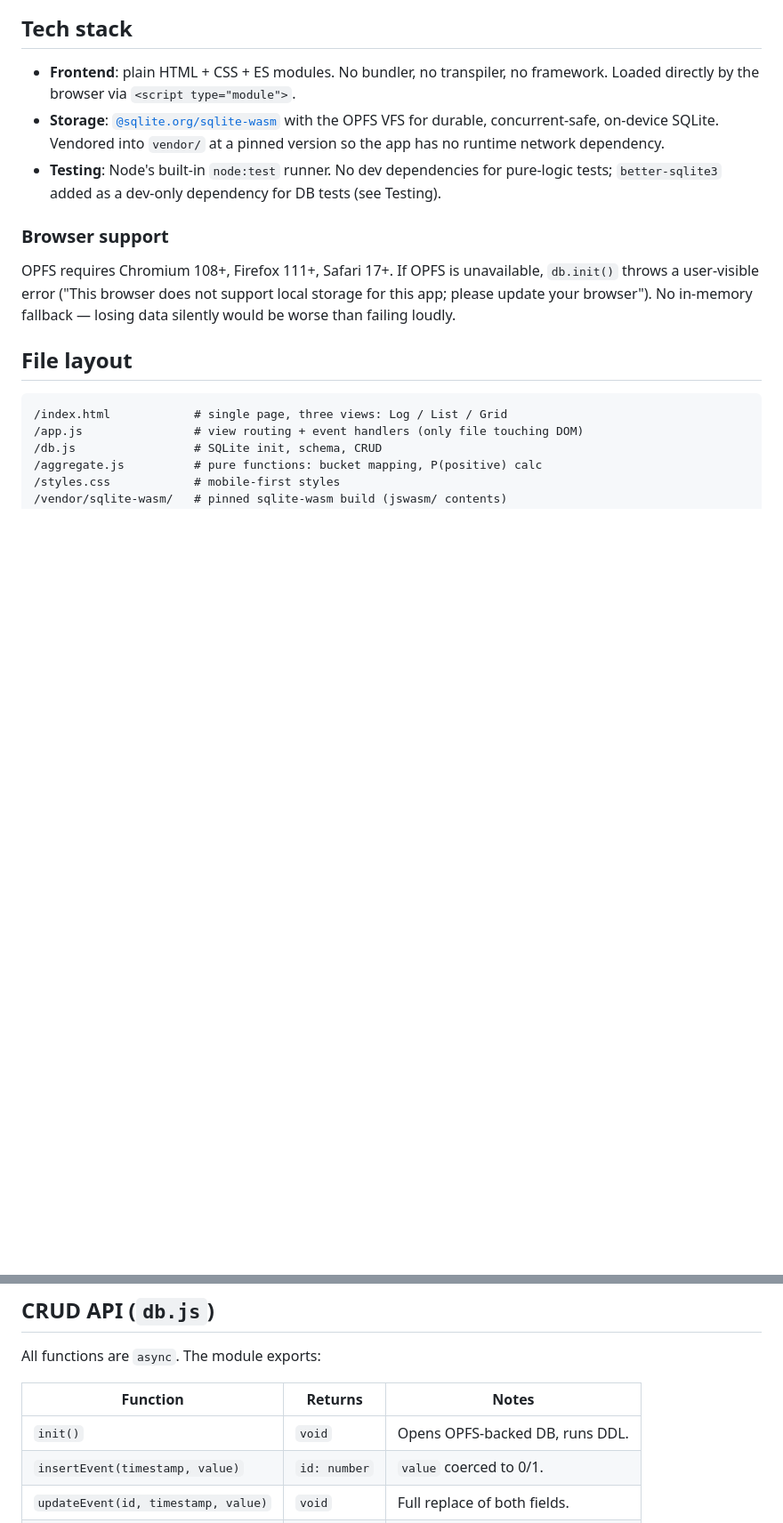
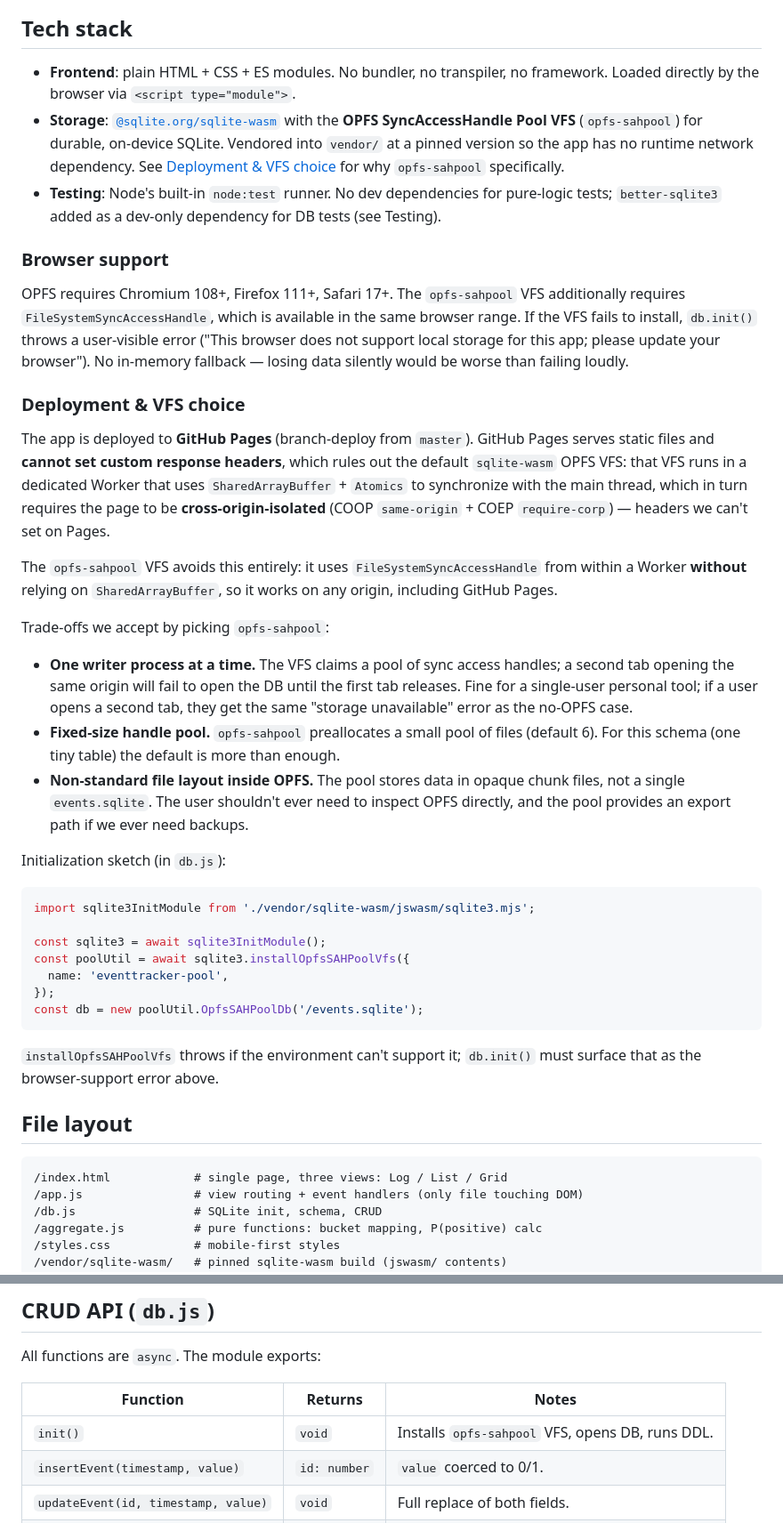
Before and after one commit to vweaver/EventTracker, a Markdown page: TECH_SPEC.md, 2 parts joined by grey strips. Shown at 89% size. Rendered like a GitHub page; blank space fills up the shorter version.

Commit message:
Pin opfs-sahpool VFS so app works on GitHub Pages
GitHub Pages can't set COOP/COEP headers, so the default sqlite-wasm
OPFS VFS (SharedArrayBuffer-based) won't initialize. Switch the tech
spec to opfs-sahpool, which uses FileSystemSyncAccessHandle without
SharedArrayBuffer and works on any origin. Documents the trade-offs
(single-writer, preallocated chunk pool) and updates CLAUDE.md so the
Coder doesn't default to the wrong VFS.

````diff
--- a/TECH_SPEC.md
+++ b/TECH_SPEC.md
@@ -15,9 +15,11 @@ and ES modules; any static host (or `python -m http.server`) will run it.
 
 - **Frontend**: plain HTML + CSS + ES modules. No bundler, no transpiler, no
   framework. Loaded directly by the browser via `<script type="module">`.
-- **Storage**: [`@sqlite.org/sqlite-wasm`][sqlite-wasm] with the OPFS VFS for
-  durable, concurrent-safe, on-device SQLite. Vendored into `vendor/` at a
-  pinned version so the app has no runtime network dependency.
+- **Storage**: [`@sqlite.org/sqlite-wasm`][sqlite-wasm] with the
+  **OPFS SyncAccessHandle Pool VFS** (`opfs-sahpool`) for durable,
+  on-device SQLite. Vendored into `vendor/` at a pinned version so the
+  app has no runtime network dependency. See [Deployment & VFS choice](#deployment--vfs-choice)
+  for why `opfs-sahpool` specifically.
 - **Testing**: Node's built-in `node:test` runner. No dev dependencies for
   pure-logic tests; `better-sqlite3` added as a dev-only dependency for DB
   tests (see Testing).
@@ -26,10 +28,57 @@ and ES modules; any static host (or `python -m http.server`) will run it.
 
 ### Browser support
 
-OPFS requires Chromium 108+, Firefox 111+, Safari 17+. If OPFS is
-unavailable, `db.init()` throws a user-visible error ("This browser does not
-support local storage for this app; please update your browser"). No in-memory
-fallback — losing data silently would be worse than failing loudly.
+OPFS requires Chromium 108+, Firefox 111+, Safari 17+. The
+`opfs-sahpool` VFS additionally requires `FileSystemSyncAccessHandle`,
+which is available in the same browser range. If the VFS fails to
+install, `db.init()` throws a user-visible error ("This browser does
+not support local storage for this app; please update your browser").
+No in-memory fallback — losing data silently would be worse than
+failing loudly.
+
+### Deployment & VFS choice
+
+The app is deployed to **GitHub Pages** (branch-deploy from `master`).
+GitHub Pages serves static files and **cannot set custom response
+headers**, which rules out the default `sqlite-wasm` OPFS VFS: that
+VFS runs in a dedicated Worker that uses `SharedArrayBuffer` + `Atomics`
+to synchronize with the main thread, which in turn requires the page
+to be **cross-origin-isolated** (COOP `same-origin` + COEP
+`require-corp`) — headers we can't set on Pages.
+
+The `opfs-sahpool` VFS avoids this entirely: it uses
+`FileSystemSyncAccessHandle` from within a Worker **without** relying on
+`SharedArrayBuffer`, so it works on any origin, including GitHub Pages.
+
+Trade-offs we accept by picking `opfs-sahpool`:
+
+- **One writer process at a time.** The VFS claims a pool of sync
+  access handles; a second tab opening the same origin will fail to
+  open the DB until the first tab releases. Fine for a single-user
+  personal tool; if a user opens a second tab, they get the same
+  "storage unavailable" error as the no-OPFS case.
+- **Fixed-size handle pool.** `opfs-sahpool` preallocates a small
+  pool of files (default 6). For this schema (one tiny table) the
+  default is more than enough.
+- **Non-standard file layout inside OPFS.** The pool stores data in
+  opaque chunk files, not a single `events.sqlite`. The user
+  shouldn't ever need to inspect OPFS directly, and the pool provides
+  an export path if we ever need backups.
+
+Initialization sketch (in `db.js`):
+
+```js
+import sqlite3InitModule from './vendor/sqlite-wasm/jswasm/sqlite3.mjs';
+
+const sqlite3 = await sqlite3InitModule();
+const poolUtil = await sqlite3.installOpfsSAHPoolVfs({
+  name: 'eventtracker-pool',
+});
+const db = new poolUtil.OpfsSAHPoolDb('/events.sqlite');
+```
+
+`installOpfsSAHPoolVfs` throws if the environment can't support it;
+`db.init()` must surface that as the browser-support error above.
 
 ## File layout
 
@@ -72,7 +121,7 @@ All functions are `async`. The module exports:
 
 | Function                           | Returns          | Notes                               |
 | ---------------------------------- | ---------------- | ----------------------------------- |
-| `init()`                           | `void`           | Opens OPFS-backed DB, runs DDL.     |
+| `init()`                           | `void`           | Installs `opfs-sahpool` VFS, opens DB, runs DDL. |
 | `insertEvent(timestamp, value)`    | `id: number`     | `value` coerced to 0/1.             |
 | `updateEvent(id, timestamp, value)`| `void`           | Full replace of both fields.        |
 | `deleteEvent(id)`                  | `void`           | No soft-delete.                     |
````
Also changed, not shown: CLAUDE.md (+5 -2 lines).
